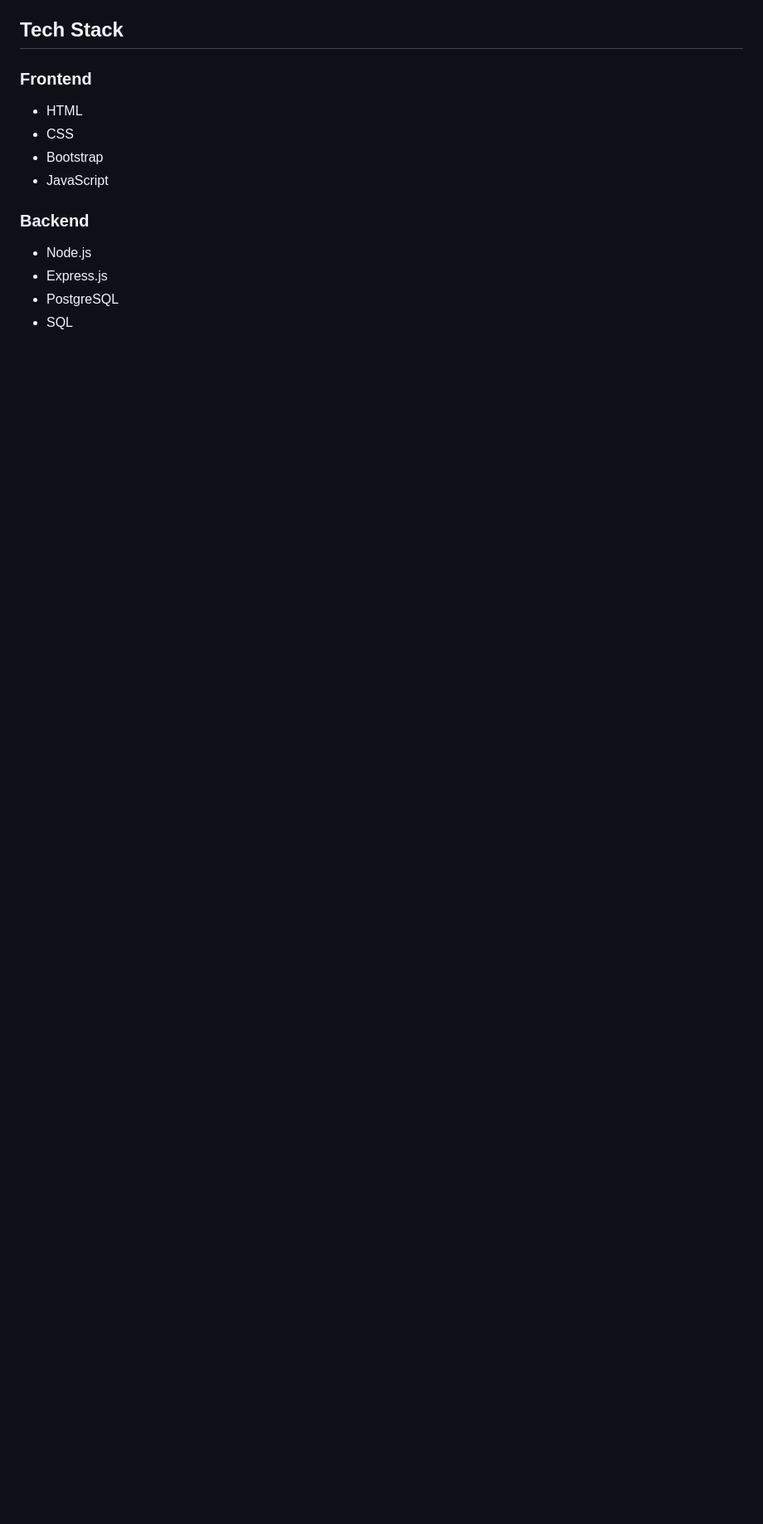
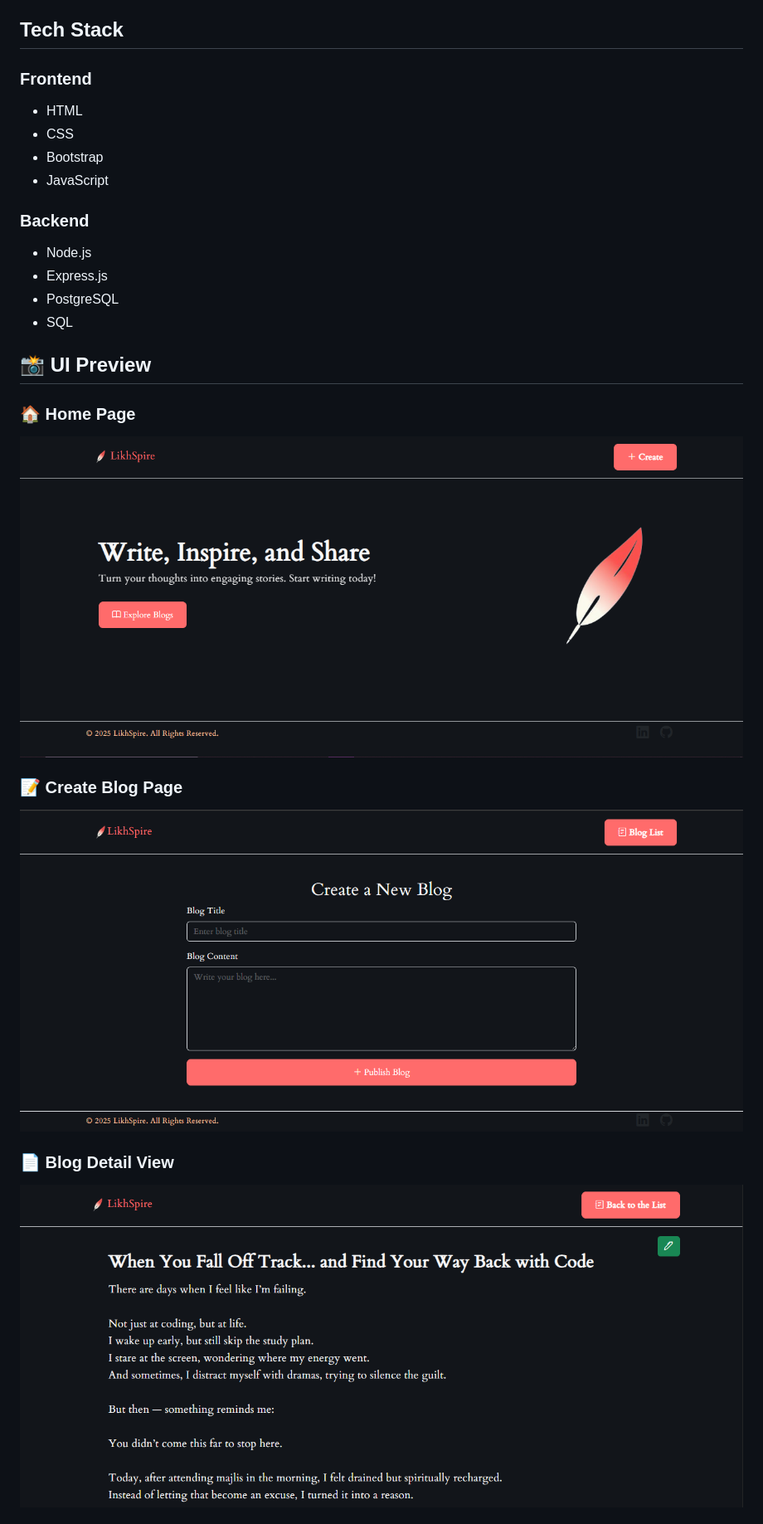
Before and after one commit to kaniz-naqvi/LikhSpire, a Markdown page: README.md, the part around the change printed below. Shown: that part at 83% size. Rendered like a GitHub page; pictures changed too: screenshots/create.png (added), screenshots/detail.png (added), screenshots/home.png (added); blank space fills up the shorter version.

```diff
--- a/README.md
+++ b/README.md
@@ -36,3 +36,17 @@ LikhSpire is a full-stack blog website that allows users to create, read, update
 - PostgreSQL
 - SQL
 
+## 📸 UI Preview
+
+### 🏠 Home Page
+
+![Home Page](./screenshots/home.png)
+
+### 📝 Create Blog Page
+
+![Create Page](./screenshots/create.png)
+
+### 📄 Blog Detail View
+
+![Detail View](./screenshots/detail.png)
+
```
Also changed, not shown: other parts of README.md (+6 -0 lines), screenshots/list.png (added), 1 other file.
